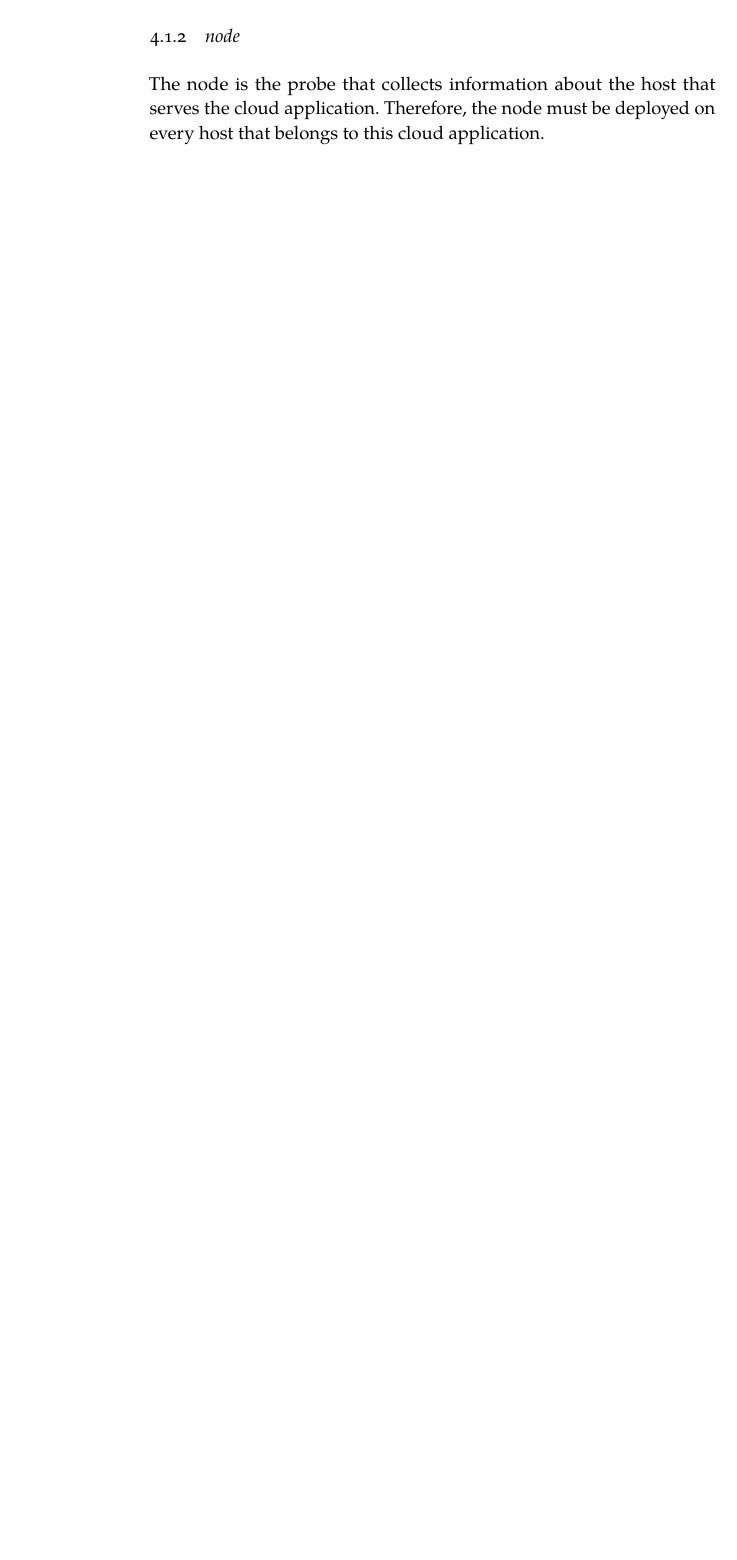
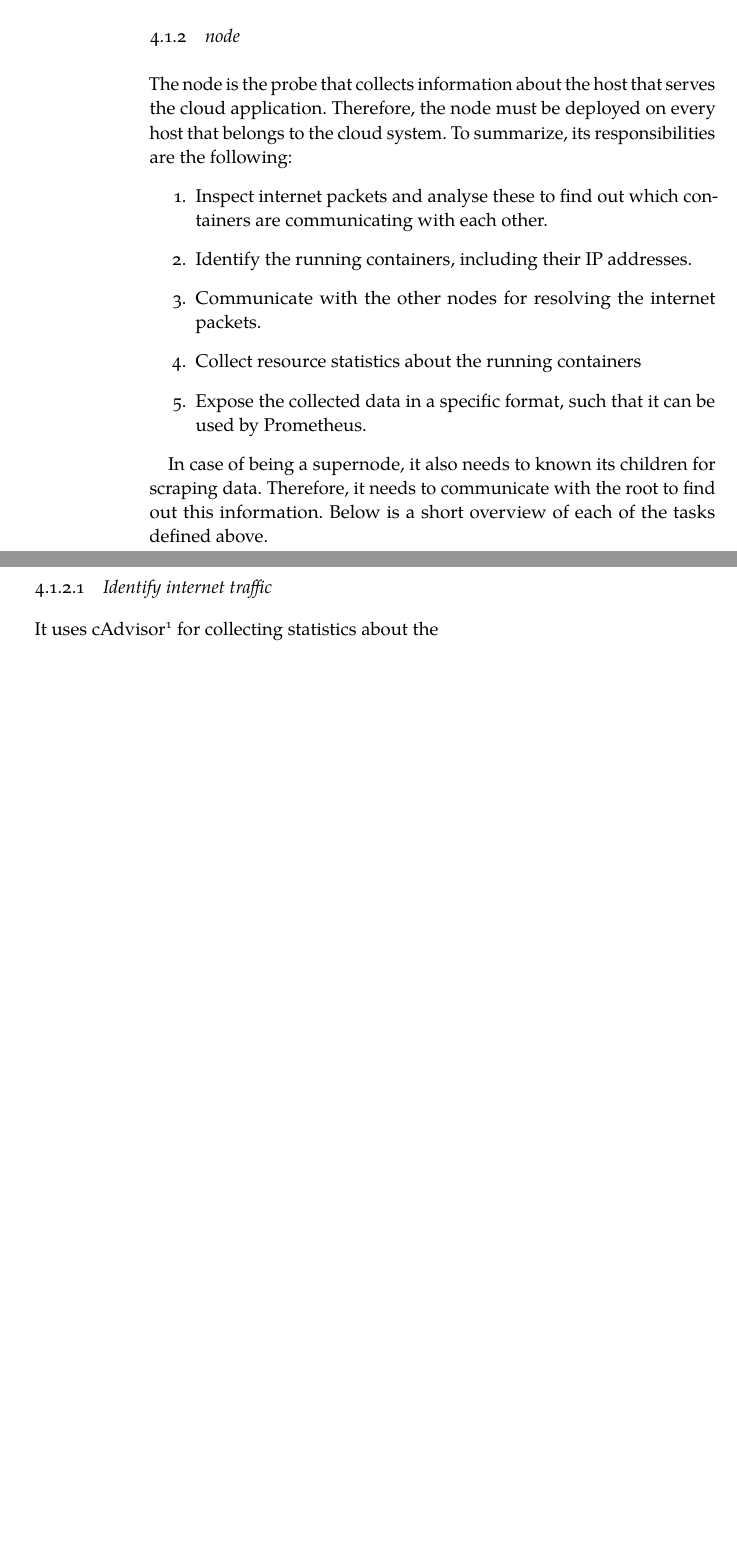
Before and after one commit to FlyingBird95/Master-s-Thesis, a LaTeX thesis (ClassicThesis.tex, which reads Chapters/Chapter04.tex): part of page 42 of 63 before the commit and two parts of pages 42 and 43 of 65 after it, the two joined at a grey line, cut so that both start at the same text, the shorter picture padded with empty space. Compiled offline with LuaLaTeX; a missing font is replaced by an installed copy or a similar font.

Commit message:
update Fri Jul  5 14:00:00 CEST 2019

```diff
--- a/Chapters/Chapter04.tex
+++ b/Chapters/Chapter04.tex
@@ -25,4 +25,17 @@ Lastly, the root-type contains the Grafana dashboard. This service uses a custom
 This panel is implemented in the typescript programming language and can its source code can be found at \url{https://github.com/dadvisor/containers-panel}. It generates 17 different graphs that can all be used to investigate which services (or group of services) are responsible for consuming the most cost or waste. This can also be generated per resource metric as explained in the pricing model (\autoref{sec:pricing}). The graphs for a demo application are presented in \autoref{sec:demo_app}.
 
 \subsection{node}
-The node is the probe that collects information about the host that serves the cloud application. Therefore, the node must be deployed on every host that belongs to this cloud application.
+The node is the probe that collects information about the host that serves the cloud application. Therefore, the node must be deployed on every host that belongs to the cloud system. To summarize, its responsibilities are the following:
+\begin{enumerate}
+    \item Inspect internet packets and analyse these to find out which containers are communicating with each other.
+    \item Identify the running containers, including their IP addresses.
+    \item Communicate with the other nodes for resolving the internet packets.
+    \item Collect resource statistics about the running containers
+    \item Expose the collected data in a specific format, such that it can be used by Prometheus.
+\end{enumerate}
+
+In case of being a supernode, it also needs to known its children for scraping data. Therefore, it needs to communicate with the root to find out this information. Below is a short overview of each of the tasks defined above.
+
+\subsubsection{Identify internet traffic}
+
+It uses cAdvisor\footnote{See \url{https://github.com/google/cadvisor}} for collecting statistics about the
```
Also changed, not shown: Chapters/Chapter02.tex (+1 -1 lines), Chapters/Chapter03.tex (+5 -4 lines), FrontBackmatter/Abstract.tex (+5 -4 lines), Chapters/Chapter04.tex (2 more changed lines).
